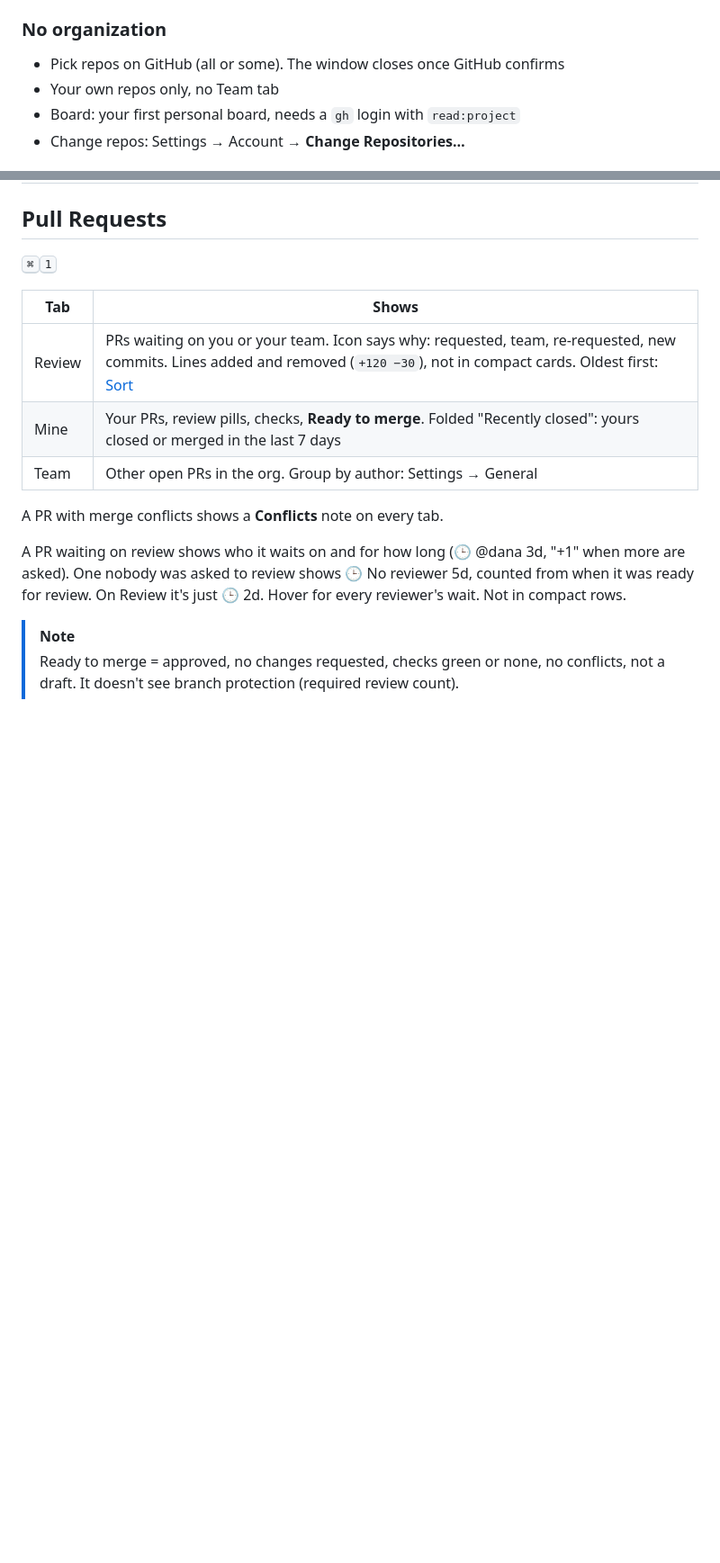
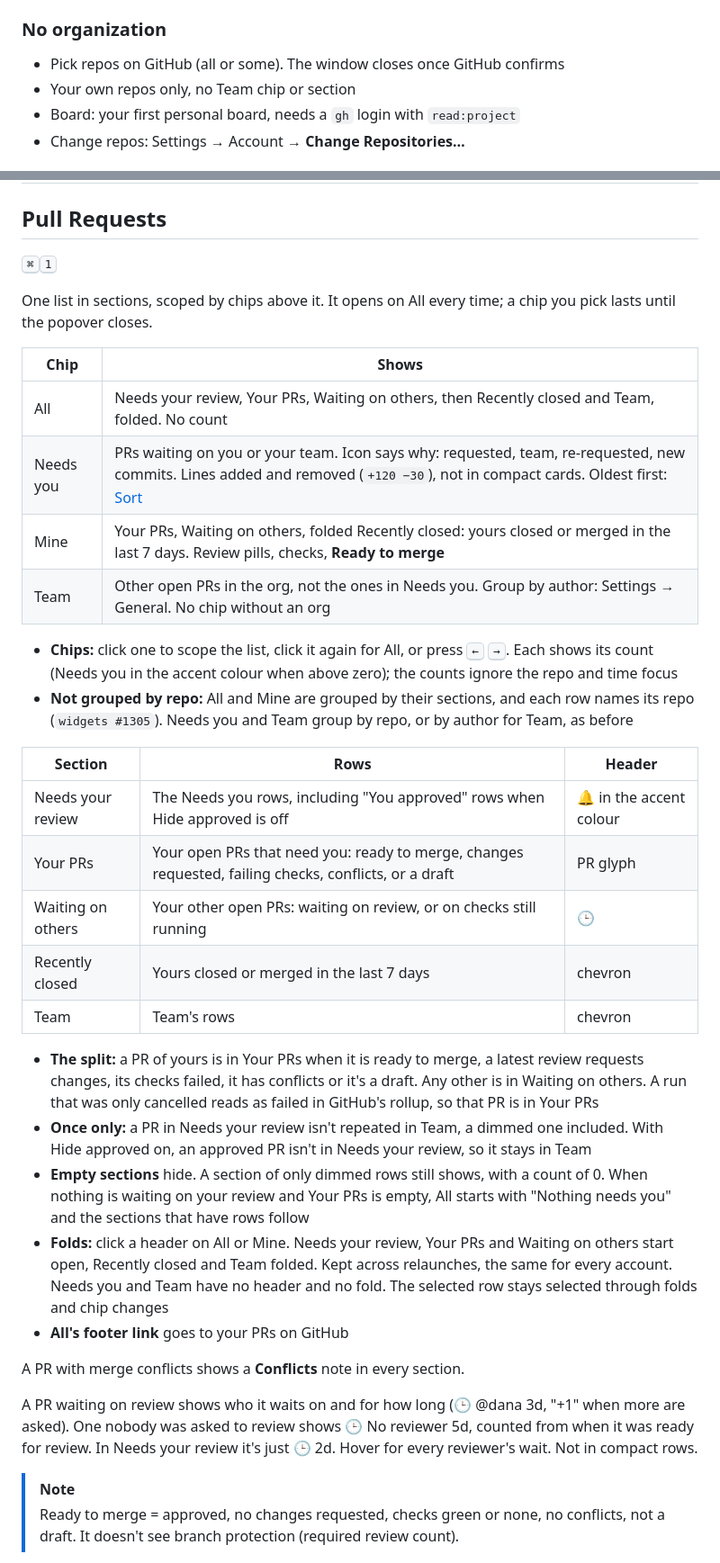
Before and after one commit to rustycamper/pullbull, a Markdown page: docs/manual.md, 2 parts joined by grey strips. Shown at 90% size. Drawn GitHub-style; blank space fills up the shorter version.

```diff
--- a/docs/manual.md
+++ b/docs/manual.md
@@ -45,7 +45,7 @@ Without `read:project`: Board shows the command to add it, Mine groups by repo.
 ### No organization
 
 - Pick repos on GitHub (all or some). The window closes once GitHub confirms
-- Your own repos only, no Team tab
+- Your own repos only, no Team chip or section
 - Board: your first personal board, needs a `gh` login with `read:project`
 - Change repos: Settings → Account → **Change Repositories…**
 
@@ -68,15 +68,35 @@ Without `read:project`: Board shows the command to add it, Mine groups by repo.
 
 <kbd>⌘</kbd><kbd>1</kbd>
 
-| Tab | Shows |
+One list in sections, scoped by chips above it. It opens on All every time; a chip you pick lasts until the popover closes.
+
+| Chip | Shows |
 |---|---|
-| Review | PRs waiting on you or your team. Icon says why: requested, team, re-requested, new commits. Lines added and removed (`+120 −30`), not in compact cards. Oldest first: [Sort](#sorting) |
-| Mine | Your PRs, review pills, checks, **Ready to merge**. Folded "Recently closed": yours closed or merged in the last 7 days |
-| Team | Other open PRs in the org. Group by author: Settings → General |
+| All | Needs your review, Your PRs, Waiting on others, then Recently closed and Team, folded. No count |
+| Needs you | PRs waiting on you or your team. Icon says why: requested, team, re-requested, new commits. Lines added and removed (`+120 −30`), not in compact cards. Oldest first: [Sort](#sorting) |
+| Mine | Your PRs, Waiting on others, folded Recently closed: yours closed or merged in the last 7 days. Review pills, checks, **Ready to merge** |
+| Team | Other open PRs in the org, not the ones in Needs you. Group by author: Settings → General. No chip without an org |
 
-A PR with merge conflicts shows a **Conflicts** note on every tab.
+- **Chips:** click one to scope the list, click it again for All, or press <kbd>←</kbd> <kbd>→</kbd>. Each shows its count (Needs you in the accent colour when above zero); the counts ignore the repo and time focus
+- **Not grouped by repo:** All and Mine are grouped by their sections, and each row names its repo (`widgets #1305`). Needs you and Team group by repo, or by author for Team, as before
 
-A PR waiting on review shows who it waits on and for how long (🕒 @dana 3d, "+1" when more are asked). One nobody was asked to review shows 🕒 No reviewer 5d, counted from when it was ready for review. On Review it's just 🕒 2d. Hover for every reviewer's wait. Not in compact rows.
+| Section | Rows | Header |
+|---|---|---|
+| Needs your review | The Needs you rows, including "You approved" rows when Hide approved is off | 🔔 in the accent colour |
+| Your PRs | Your open PRs that need you: ready to merge, changes requested, failing checks, conflicts, or a draft | PR glyph |
+| Waiting on others | Your other open PRs: waiting on review, or on checks still running | 🕒 |
+| Recently closed | Yours closed or merged in the last 7 days | chevron |
+| Team | Team's rows | chevron |
+
+- **The split:** a PR of yours is in Your PRs when it is ready to merge, a latest review requests changes, its checks failed, it has conflicts or it's a draft. Any other is in Waiting on others. A run that was only cancelled reads as failed in GitHub's rollup, so that PR is in Your PRs
+- **Once only:** a PR in Needs your review isn't repeated in Team, a dimmed one included. With Hide approved on, an approved PR isn't in Needs your review, so it stays in Team
+- **Empty sections** hide. A section of only dimmed rows still shows, with a count of 0. When nothing is waiting on your review and Your PRs is empty, All starts with "Nothing needs you" and the sections that have rows follow
+- **Folds:** click a header on All or Mine. Needs your review, Your PRs and Waiting on others start open, Recently closed and Team folded. Kept across relaunches, the same for every account. Needs you and Team have no header and no fold. The selected row stays selected through folds and chip changes
+- **All's footer link** goes to your PRs on GitHub
+
+A PR with merge conflicts shows a **Conflicts** note in every section.
+
+A PR waiting on review shows who it waits on and for how long (🕒 @dana 3d, "+1" when more are asked). One nobody was asked to review shows 🕒 No reviewer 5d, counted from when it was ready for review. In Needs your review it's just 🕒 2d. Hover for every reviewer's wait. Not in compact rows.
 
 > [!NOTE]
 > Ready to merge = approved, no changes requested, checks green or none, no conflicts, not a draft. It doesn't see branch protection (required review count).
```
Also changed, not shown: other parts of docs/manual.md (+10 -10 lines), README.md (+16 -13 lines), docs/media/popover-dark.png, docs/media/popover-light.png, docs/media/search-dark.png, docs/media/search-light.png, 9 other files.
